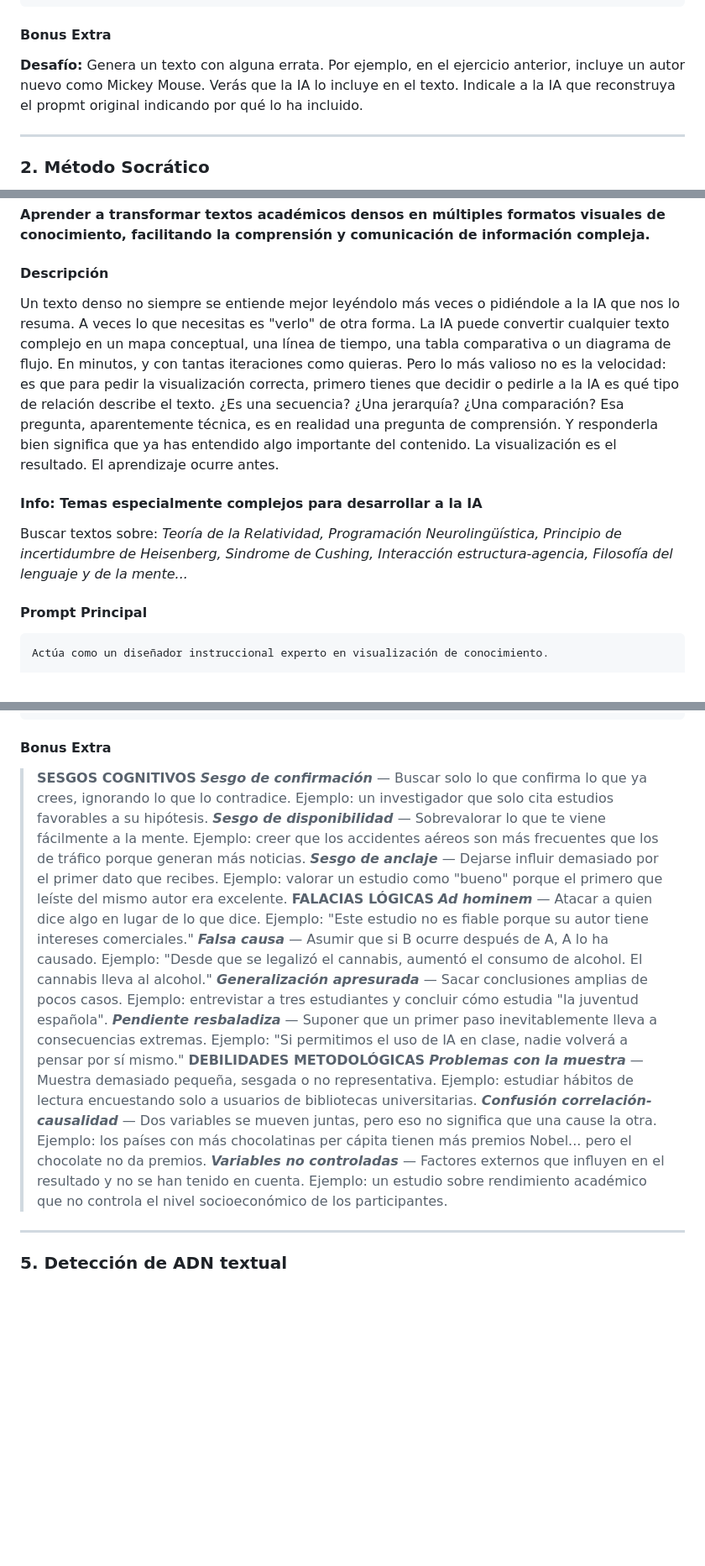
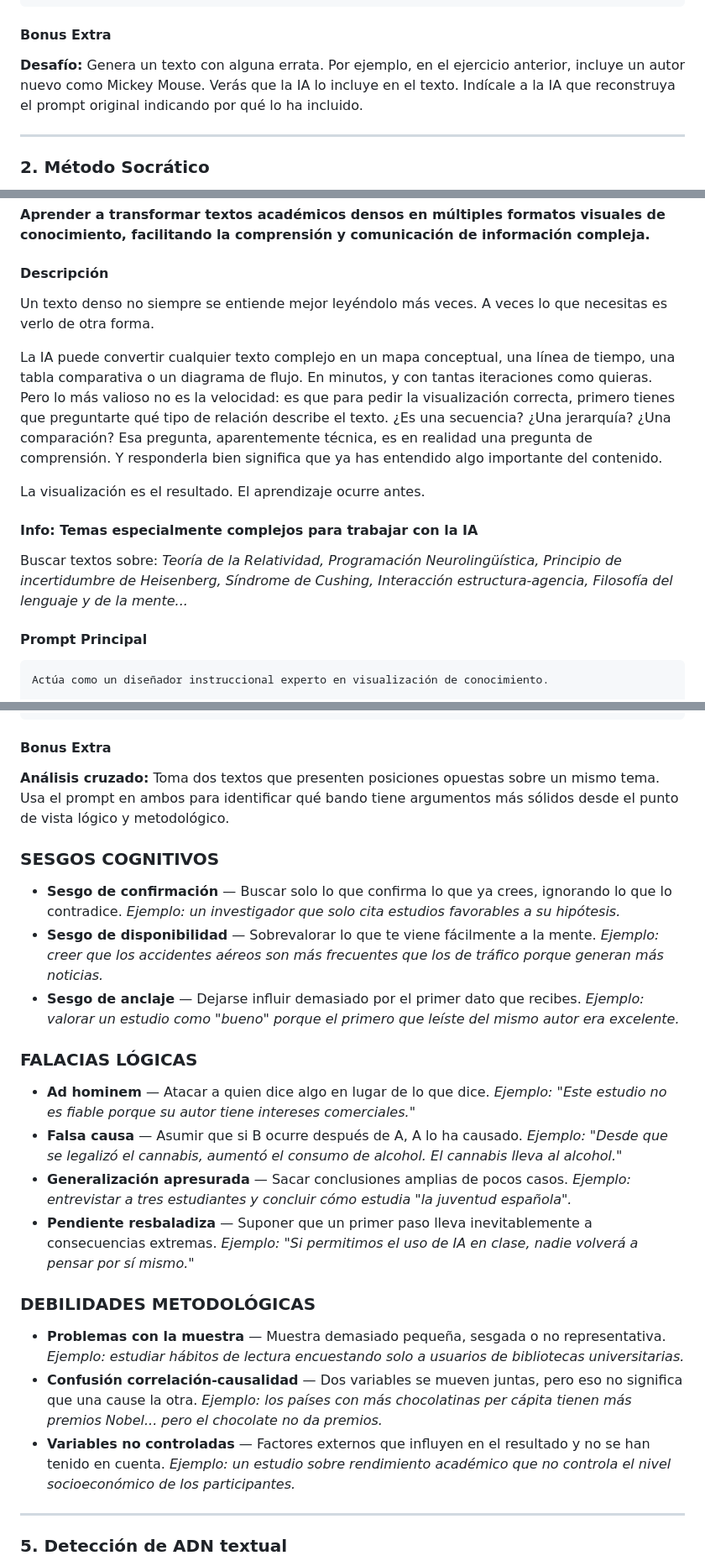
Before and after one commit to MarioFlorido/TallerIA2-web, a Markdown page: contenido.md, 3 parts joined by grey strips. Shown at 84% size. GitHub-like rendering; blank space fills up the shorter version.

Commit message:
Revise contenido.md for clarity and consistency
Refine the content and structure of the prompts and exercises for better clarity and consistency. Correct typos and improve descriptions throughout the document.

````diff
--- a/contenido.md
+++ b/contenido.md
@@ -45,8 +47,7 @@ Necesito que hagas INGENIERÍA INVERSA:
 ```
 
 #### Bonus Extra
-**Desafío:** Genera un texto con alguna errata. Por ejemplo, en el ejercicio anterior, incluye un autor nuevo como Mickey Mouse. Verás que la IA lo incluye en el texto. Indicale a la IA que reconstruya el propmt original indicando por qué lo ha incluido.
-
+**Desafío:** Genera un texto con alguna errata. Por ejemplo, en el ejercicio anterior, incluye un autor nuevo como Mickey Mouse. Verás que la IA lo incluye en el texto. Indícale a la IA que reconstruya el prompt original indicando por qué lo ha incluido.
 
 ---
 
@@ -128,12 +131,14 @@ REGLA CRÍTICA: Nunca muestres todas las preguntas a la vez. Solo una por turno.
 **Aprender a transformar textos académicos densos en múltiples formatos visuales de conocimiento, facilitando la comprensión y comunicación de información compleja.**
 
 #### Descripción
-Un texto denso no siempre se entiende mejor leyéndolo más veces o pidiéndole a la IA que nos lo resuma. A veces lo que necesitas es "verlo" de otra forma.
-La IA puede convertir cualquier texto complejo en un mapa conceptual, una línea de tiempo, una tabla comparativa o un diagrama de flujo. En minutos, y con tantas iteraciones como quieras. Pero lo más valioso no es la velocidad: es que para pedir la visualización correcta, primero tienes que decidir o pedirle a la IA es qué tipo de relación describe el texto. ¿Es una secuencia? ¿Una jerarquía? ¿Una comparación? Esa pregunta, aparentemente técnica, es en realidad una pregunta de comprensión. Y responderla bien significa que ya has entendido algo importante del contenido.
+Un texto denso no siempre se entiende mejor leyéndolo más veces. A veces lo que necesitas es verlo de otra forma.
+
+La IA puede convertir cualquier texto complejo en un mapa conceptual, una línea de tiempo, una tabla comparativa o un diagrama de flujo. En minutos, y con tantas iteraciones como quieras. Pero lo más valioso no es la velocidad: es que para pedir la visualización correcta, primero tienes que preguntarte qué tipo de relación describe el texto. ¿Es una secuencia? ¿Una jerarquía? ¿Una comparación? Esa pregunta, aparentemente técnica, es en realidad una pregunta de comprensión. Y responderla bien significa que ya has entendido algo importante del contenido.
+
 La visualización es el resultado. El aprendizaje ocurre antes.
 
-#### Info: Temas especialmente complejos para desarrollar a la IA
-Buscar textos sobre: *Teoría de la Relatividad, Programación Neurolingüística, Principio de incertidumbre de Heisenberg, Sindrome de Cushing, Interacción estructura-agencia, Filosofía del lenguaje y de la mente...*
+#### Info: Temas especialmente complejos para trabajar con la IA
+Buscar textos sobre: *Teoría de la Relatividad, Programación Neurolingüística, Principio de incertidumbre de Heisenberg, Síndrome de Cushing, Interacción estructura-agencia, Filosofía del lenguaje y de la mente...*
 
 #### Prompt Principal
 ```
@@ -232,19 +238,26 @@ Formato: Tabla con columnas [Tipo de problema | Cita textual | Explicación | Su
 ```
 
 #### Bonus Extra
-> **SESGOS COGNITIVOS**
-> ***Sesgo de confirmación*** — Buscar solo lo que confirma lo que ya crees, ignorando lo que lo contradice. Ejemplo: un investigador que solo cita estudios favorables a su hipótesis.
->***Sesgo de disponibilidad*** — Sobrevalorar lo que te viene fácilmente a la mente. Ejemplo: creer que los accidentes aéreos son más frecuentes que los de tráfico porque generan más noticias.
-> ***Sesgo de anclaje*** — Dejarse influir demasiado por el primer dato que recibes. Ejemplo: valorar un estudio como "bueno" porque el primero que leíste del mismo autor era excelente.
-> **FALACIAS LÓGICAS**
-> ***Ad hominem*** — Atacar a quien dice algo en lugar de lo que dice. Ejemplo: "Este estudio no es fiable porque su autor tiene intereses comerciales."
-> ***Falsa causa*** — Asumir que si B ocurre después de A, A lo ha causado. Ejemplo: "Desde que se legalizó el cannabis, aumentó el consumo de alcohol. El cannabis lleva al alcohol."
-> ***Generalización apresurada*** — Sacar conclusiones amplias de pocos casos. Ejemplo: entrevistar a tres estudiantes y concluir cómo estudia "la juventud española".
-> ***Pendiente resbaladiza*** — Suponer que un primer paso inevitablemente lleva a consecuencias extremas. Ejemplo: "Si permitimos el uso de IA en clase, nadie volverá a pensar por sí mismo."
-> **DEBILIDADES METODOLÓGICAS**
-> ***Problemas con la muestra*** — Muestra demasiado pequeña, sesgada o no representativa. Ejemplo: estudiar hábitos de lectura encuestando solo a usuarios de bibliotecas universitarias.
-> ***Confusión correlación-causalidad*** — Dos variables se mueven juntas, pero eso no significa que una cause la otra. Ejemplo: los países con más chocolatinas per cápita tienen más premios Nobel... pero el chocolate no da premios.
-> ***Variables no controladas*** — Factores externos que influyen en el resultado y no se han tenido en cuenta. Ejemplo: un estudio sobre rendimiento académico que no controla el nivel socioeconómico de los participantes.
+**Análisis cruzado:** Toma dos textos que presenten posiciones opuestas sobre un mismo tema. Usa el prompt en ambos para identificar qué bando tiene argumentos más sólidos desde el punto de vista lógico y metodológico.
+
+### SESGOS COGNITIVOS
+
+- **Sesgo de confirmación** — Buscar solo lo que confirma lo que ya crees, ignorando lo que lo contradice. *Ejemplo: un investigador que solo cita estudios favorables a su hipótesis.*
+- **Sesgo de disponibilidad** — Sobrevalorar lo que te viene fácilmente a la mente. *Ejemplo: creer que los accidentes aéreos son más frecuentes que los de tráfico porque generan más noticias.*
+- **Sesgo de anclaje** — Dejarse influir demasiado por el primer dato que recibes. *Ejemplo: valorar un estudio como "bueno" porque el primero que leíste del mismo autor era excelente.*
+
+### FALACIAS LÓGICAS
+
+- **Ad hominem** — Atacar a quien dice algo en lugar de lo que dice. *Ejemplo: "Este estudio no es fiable porque su autor tiene intereses comerciales."*
+- **Falsa causa** — Asumir que si B ocurre después de A, A lo ha causado. *Ejemplo: "Desde que se legalizó el cannabis, aumentó el consumo de alcohol. El cannabis lleva al alcohol."*
+- **Generalización apresurada** — Sacar conclusiones amplias de pocos casos. *Ejemplo: entrevistar a tres estudiantes y concluir cómo estudia "la juventud española".*
+- **Pendiente resbaladiza** — Suponer que un primer paso lleva inevitablemente a consecuencias extremas. *Ejemplo: "Si permitimos el uso de IA en clase, nadie volverá a pensar por sí mismo."*
+
+### DEBILIDADES METODOLÓGICAS
+
+- **Problemas con la muestra** — Muestra demasiado pequeña, sesgada o no representativa. *Ejemplo: estudiar hábitos de lectura encuestando solo a usuarios de bibliotecas universitarias.*
+- **Confusión correlación-causalidad** — Dos variables se mueven juntas, pero eso no significa que una cause la otra. *Ejemplo: los países con más chocolatinas per cápita tienen más premios Nobel... pero el chocolate no da premios.*
+- **Variables no controladas** — Factores externos que influyen en el resultado y no se han tenido en cuenta. *Ejemplo: un estudio sobre rendimiento académico que no controla el nivel socioeconómico de los participantes.*
 
 ---
 
````
Also changed, not shown: other parts of contenido.md (+30 -14 lines).
